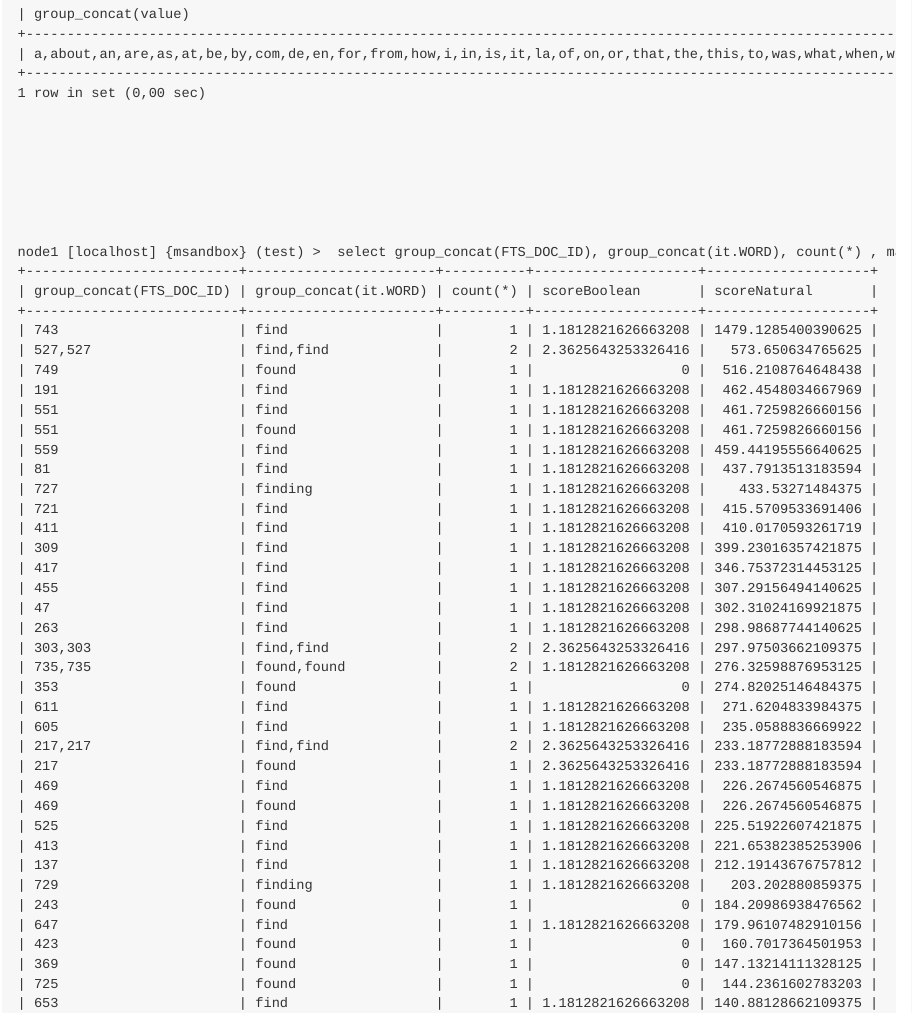
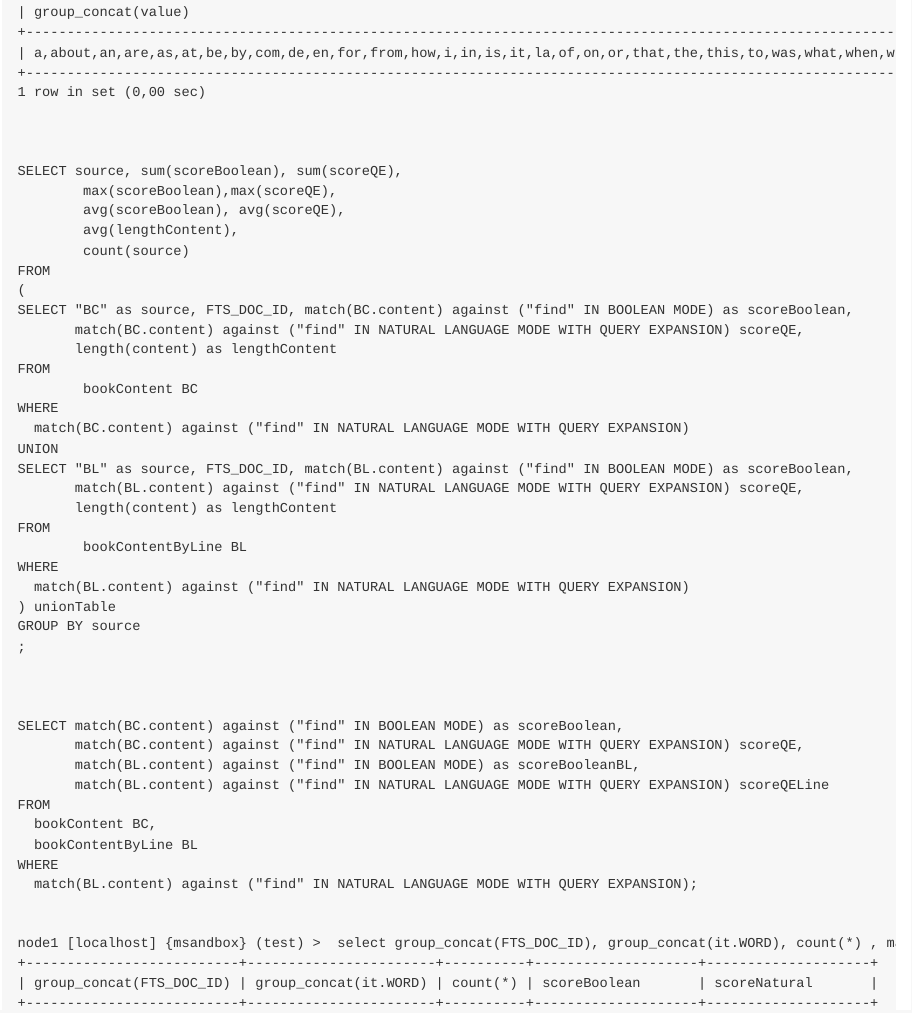
Before and after one commit to 3manuek/fts_article, an R Markdown document (article.rmd): the page in a window 1100 px wide, from 5400 px down before the commit and from 5560 px down after it, so that both start at the same text. The pictures show the output file article.md that the author committed with the source, drawn offline in the style of GitHub.

Commit message:
Added new code and dynamic shiny page with query against the tables.

```diff
--- a/article.rmd
+++ b/article.rmd
@@ -41,4 +43,28 @@ You can embed Shiny inputs and outputs in your document. Outputs are automatical
         ))
         server <- function(input, output, session) {
                 output$plot<-renderPlot({
-                        f<-function(x) {eval(parse(text=input$filtering))}
+                        f<-function(x) {as.character(input$filtering)}
+                        sql <- paste("SELECT source, sum(scoreBoolean), sum(scoreQE),
+        max(scoreBoolean),max(scoreQE),
+        avg(scoreBoolean), avg(scoreQE),
+        avg(lengthContent),
+        count(source)
+FROM
+(
+SELECT \"BC\" as source, FTS_DOC_ID, match(BC.content) against (\"" ,f(x) ," \" IN BOOLEAN MODE) as scoreBoolean,
+       match(BC.content) against (\""  ,f(x), "\" IN NATURAL LANGUAGE MODE WITH QUERY EXPANSION) scoreQE,
+       length(content) as lengthContent
+FROM
+        bookContent BC
+WHERE
+  match(BC.content) against (\"" ,f(x)," \" IN NATURAL LANGUAGE MODE WITH QUERY EXPANSION)
+UNION
+SELECT \"BL\" as source, FTS_DOC_ID, match(BL.content) against (\"",f(x)," \" IN BOOLEAN MODE) as scoreBoolean,
+       match(BL.content) against (\"" ,f(x)," \" IN NATURAL LANGUAGE MODE WITH QUERY EXPANSION) scoreQE,
+       length(content) as lengthContent
+FROM
+        bookContentByLine BL
+WHERE
+  match(BL.content) against (\"", f(x) ,"\" IN NATURAL LANGUAGE MODE WITH QUERY EXPANSION)
+) unionTable
+GROUP BY source
@@ -45,5 +74,5 @@ You can embed Shiny inputs and outputs in your document. Outputs are automatical
                         x<-1:10
-                        plot(x,f(x))
+                        # plot(x,f(x))
                 }
                 )
         }
```
Also changed, not shown: article.md, article.rmd (7 more changed lines).
